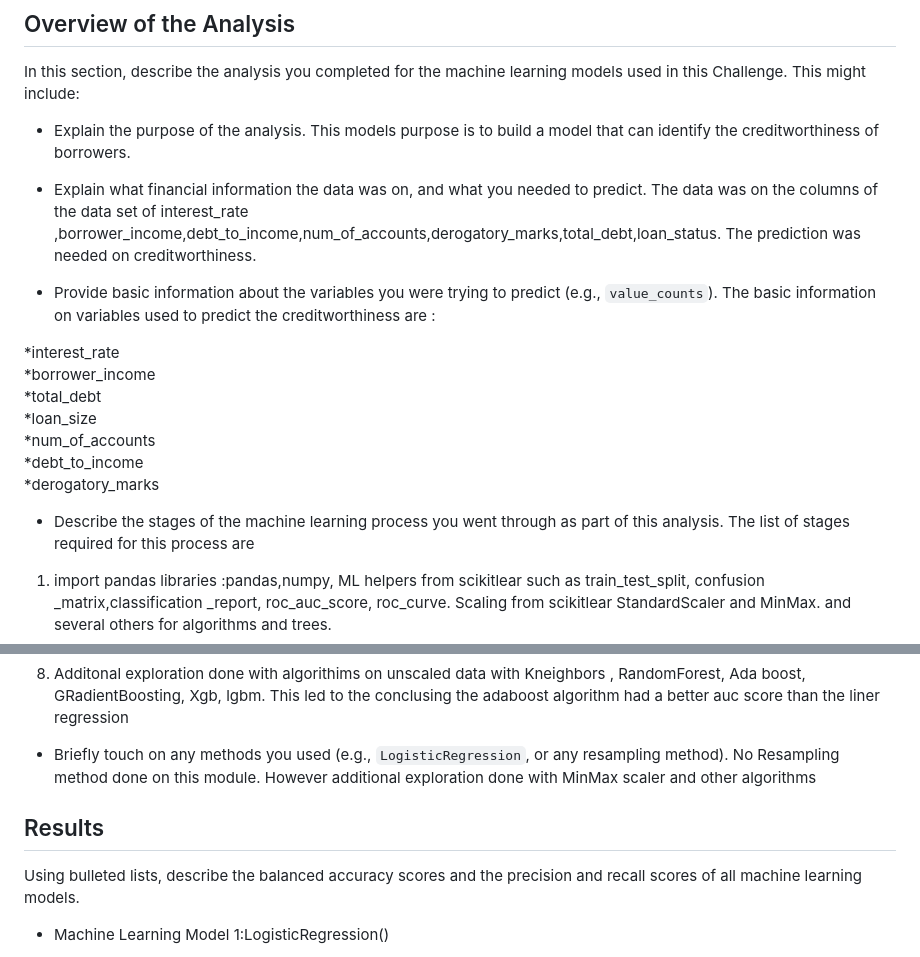
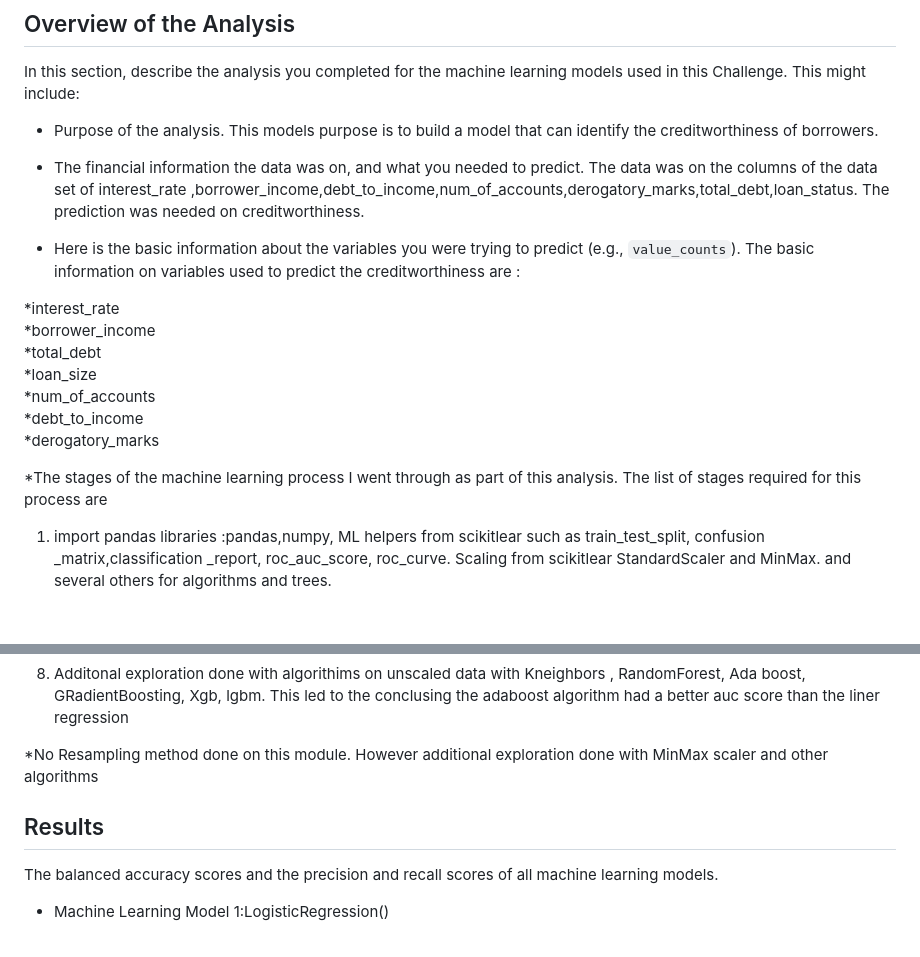
Before and after one commit to LosDelaro/SMU_HW_MARCH_2023_assignments, a Markdown page: Module_20_challenge/Starter_Code/report-template.md, 2 parts joined by grey strips. Rendered like a GitHub page; blank space fills up the shorter version.

Commit message:
Module_20_Challenge

```diff
--- a/Module_20_challenge/Starter_Code/report-template.md
+++ b/Module_20_challenge/Starter_Code/report-template.md
@@ -4,13 +4,13 @@
 
 In this section, describe the analysis you completed for the machine learning models used in this Challenge. This might include:
 
-* Explain the purpose of the analysis.
+* Purpose of the analysis.
 This models purpose is to build a model that can identify the creditworthiness of borrowers.
 
-* Explain what financial information the data was on, and what you needed to predict.
+* The financial information the data was on, and what you needed to predict.
 The data was on the columns of the data set of interest_rate ,borrower_income,debt_to_income,num_of_accounts,derogatory_marks,total_debt,loan_status. The prediction was needed on creditworthiness.
 
-* Provide basic information about the variables you were trying to predict (e.g., `value_counts`).
+* Here is the basic information about the variables you were trying to predict (e.g., `value_counts`).
 The basic information on variables used to predict the creditworthiness are :
 
 *interest_rate
@@ -21,7 +21,7 @@ The basic information on variables used to predict the creditworthiness are :
 *debt_to_income
 *derogatory_marks
 
-* Describe the stages of the machine learning process you went through as part of this analysis.
+*The stages of the machine learning process I went through as part of this analysis.
 The list of stages required for this process are
 1. import pandas libraries :pandas,numpy, ML helpers from scikitlear such as train_test_split, confusion _matrix,classification _report, roc_auc_score, roc_curve. Scaling from scikitlear StandardScaler and MinMax. and several others for algorithms and trees.
 2. Read in the data set
@@ -35,12 +35,11 @@ The list of stages required for this process are
 10. Additonal exploration done with algorithims on unscaled data with Kneighbors , RandomForest, Ada boost, GRadientBoosting, Xgb,
 lgbm. This led to the conclusing the adaboost algorithm had a better auc score than the liner regression
 
-* Briefly touch on any methods you used (e.g., `LogisticRegression`, or any resampling method).
-No Resampling method done on this module. However additional exploration done with MinMax scaler and other algorithms
+*No Resampling method done on this module. However additional exploration done with MinMax scaler and other algorithms
 
 ## Results
 
-Using bulleted lists, describe the balanced accuracy scores and the precision and recall scores of all machine learning models.
+The balanced accuracy scores and the precision and recall scores of all machine learning models.
 
 * Machine Learning Model 1:LogisticRegression()
   * Description of Model 1 Accuracy
```
